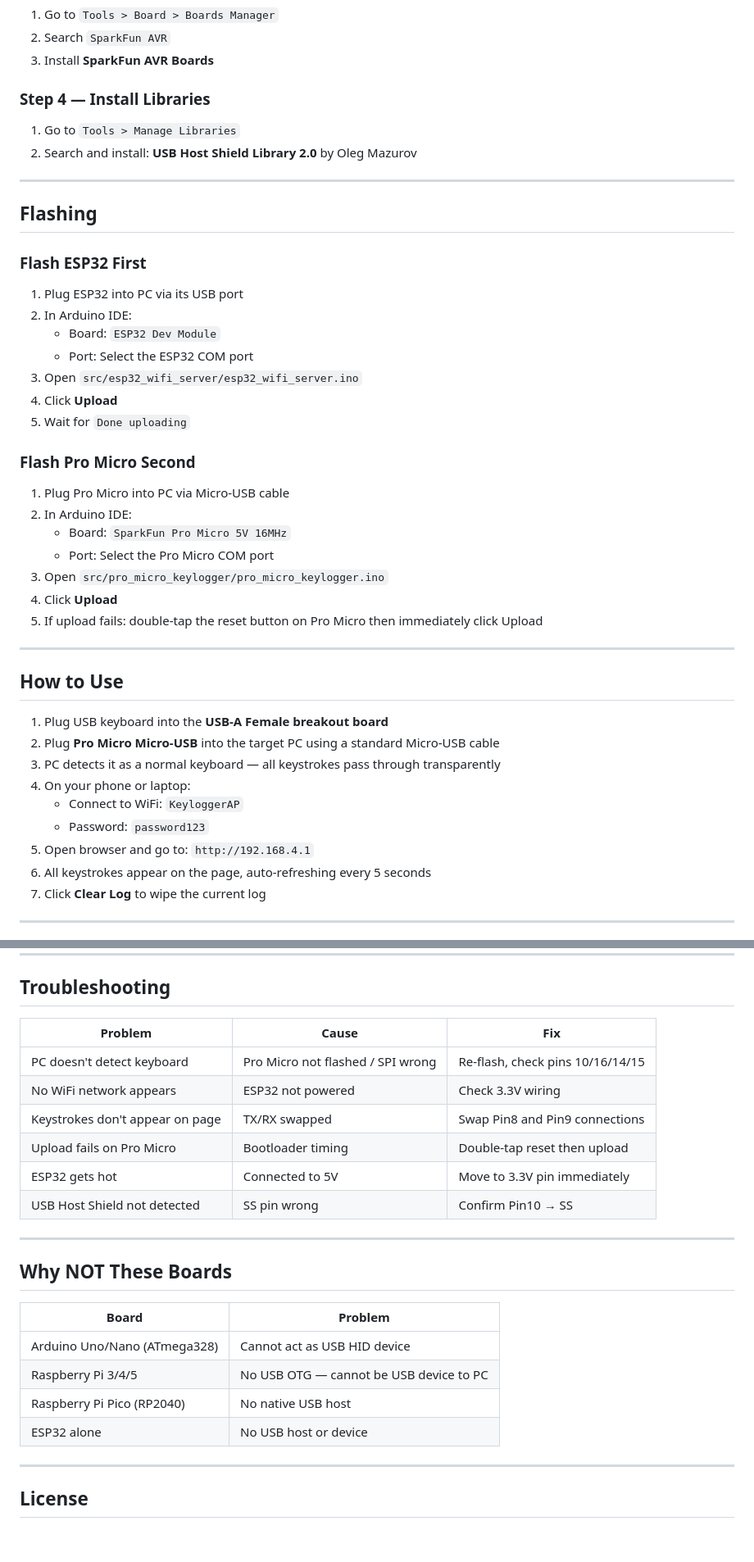
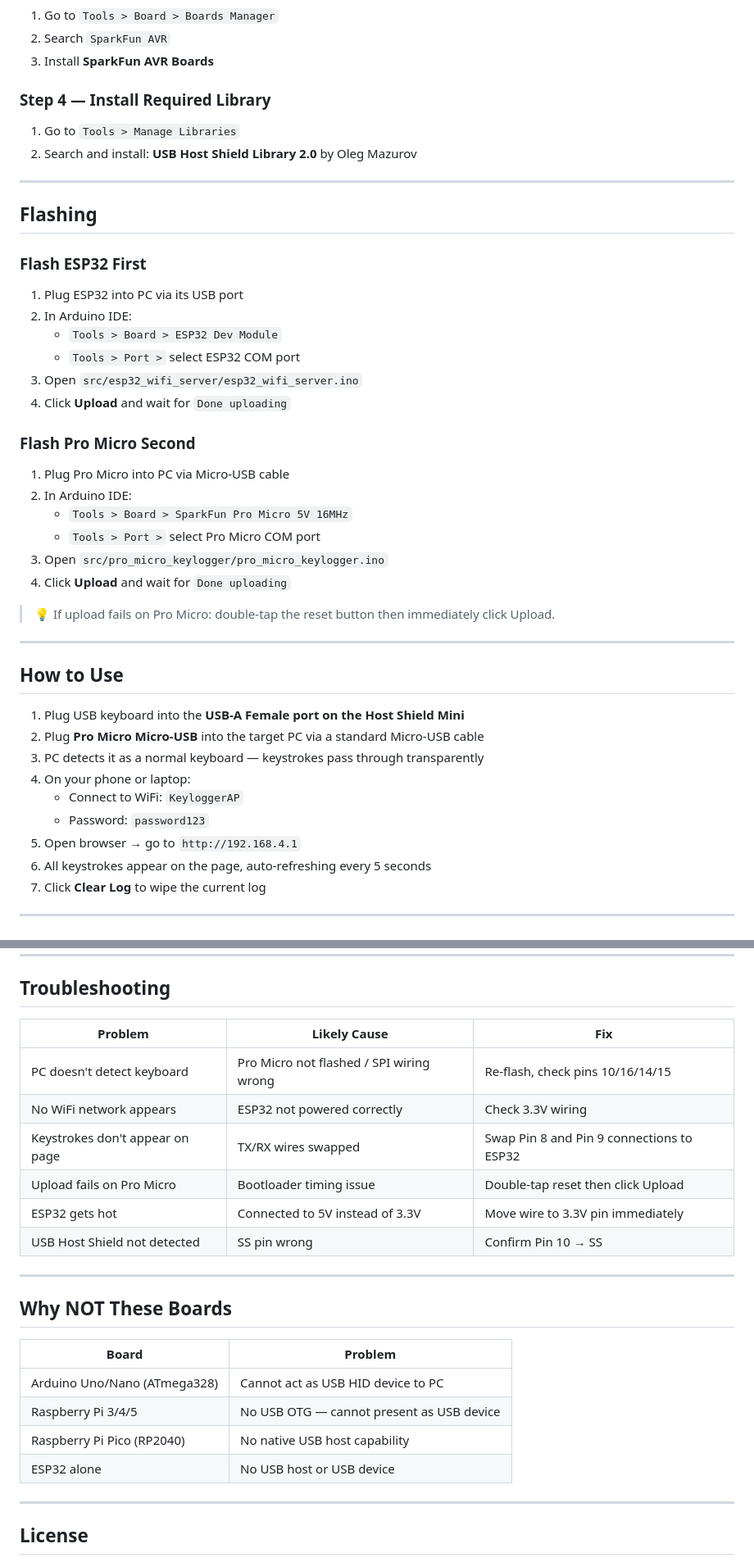
Before and after one commit to Adam-ZS/USB-WiFi-Keylogger, a Markdown page: README.md, 2 parts joined by grey strips. Shown at 82% size. Rendered like a GitHub page; blank space fills up the shorter version.

```diff
--- a/README.md
+++ b/README.md
@@ -114,7 +119,7 @@ https://raw.githubusercontent.com/espressif/arduino-esp32/gh-pages/package_esp32
 2. Search `SparkFun AVR`
 3. Install **SparkFun AVR Boards**
 
-### Step 4 — Install Libraries
+### Step 4 — Install Required Library
 1. Go to `Tools > Manage Libraries`
 2. Search and install: **USB Host Shield Library 2.0** by Oleg Mazurov
 
@@ -125,32 +130,32 @@ https://raw.githubusercontent.com/espressif/arduino-esp32/gh-pages/package_esp32
 ### Flash ESP32 First
 1. Plug ESP32 into PC via its USB port
 2. In Arduino IDE:
-   - Board: `ESP32 Dev Module`
-   - Port: Select the ESP32 COM port
+   - `Tools > Board > ESP32 Dev Module`
+   - `Tools > Port >` select ESP32 COM port
 3. Open `src/esp32_wifi_server/esp32_wifi_server.ino`
-4. Click **Upload**
-5. Wait for `Done uploading`
+4. Click **Upload** and wait for `Done uploading`
 
 ### Flash Pro Micro Second
 1. Plug Pro Micro into PC via Micro-USB cable
 2. In Arduino IDE:
-   - Board: `SparkFun Pro Micro 5V 16MHz`
-   - Port: Select the Pro Micro COM port
+   - `Tools > Board > SparkFun Pro Micro 5V 16MHz`
+   - `Tools > Port >` select Pro Micro COM port
 3. Open `src/pro_micro_keylogger/pro_micro_keylogger.ino`
-4. Click **Upload**
-5. If upload fails: double-tap the reset button on Pro Micro then immediately click Upload
+4. Click **Upload** and wait for `Done uploading`
+
+> 💡 If upload fails on Pro Micro: double-tap the reset button then immediately click Upload.
 
 ---
 
 ## How to Use
 
-1. Plug USB keyboard into the **USB-A Female breakout board**
-2. Plug **Pro Micro Micro-USB** into the target PC using a standard Micro-USB cable
-3. PC detects it as a normal keyboard — all keystrokes pass through transparently
+1. Plug USB keyboard into the **USB-A Female port on the Host Shield Mini**
+2. Plug **Pro Micro Micro-USB** into the target PC via a standard Micro-USB cable
+3. PC detects it as a normal keyboard — keystrokes pass through transparently
 4. On your phone or laptop:
    - Connect to WiFi: `KeyloggerAP`
    - Password: `password123`
-5. Open browser and go to: `http://192.168.4.1`
+5. Open browser → go to `http://192.168.4.1`
 6. All keystrokes appear on the page, auto-refreshing every 5 seconds
 7. Click **Clear Log** to wipe the current log
 
@@ -176,14 +181,14 @@ usb-keylogger/
 
 ## Troubleshooting
 
-| Problem | Cause | Fix |
-|---------|-------|-----|
-| PC doesn't detect keyboard | Pro Micro not flashed / SPI wrong | Re-flash, check pins 10/16/14/15 |
-| No WiFi network appears | ESP32 not powered | Check 3.3V wiring |
-| Keystrokes don't appear on page | TX/RX swapped | Swap Pin8 and Pin9 connections |
-| Upload fails on Pro Micro | Bootloader timing | Double-tap reset then upload |
-| ESP32 gets hot | Connected to 5V | Move to 3.3V pin immediately |
-| USB Host Shield not detected | SS pin wrong | Confirm Pin10 → SS |
+| Problem | Likely Cause | Fix |
+|---------|-------------|-----|
+| PC doesn't detect keyboard | Pro Micro not flashed / SPI wiring wrong | Re-flash, check pins 10/16/14/15 |
+| No WiFi network appears | ESP32 not powered correctly | Check 3.3V wiring |
+| Keystrokes don't appear on page | TX/RX wires swapped | Swap Pin 8 and Pin 9 connections to ESP32 |
+| Upload fails on Pro Micro | Bootloader timing issue | Double-tap reset then click Upload |
+| ESP32 gets hot | Connected to 5V instead of 3.3V | Move wire to 3.3V pin immediately |
+| USB Host Shield not detected | SS pin wrong | Confirm Pin 10 → SS |
 
 ---
 
@@ -191,10 +196,10 @@ usb-keylogger/
 
 | Board | Problem |
 |-------|---------|
-| Arduino Uno/Nano (ATmega328) | Cannot act as USB HID device |
-| Raspberry Pi 3/4/5 | No USB OTG — cannot be USB device to PC |
-| Raspberry Pi Pico (RP2040) | No native USB host |
-| ESP32 alone | No USB host or device |
+| Arduino Uno/Nano (ATmega328) | Cannot act as USB HID device to PC |
+| Raspberry Pi 3/4/5 | No USB OTG — cannot present as USB device |
+| Raspberry Pi Pico (RP2040) | No native USB host capability |
+| ESP32 alone | No USB host or USB device |
 
 ---
 
```
Also changed, not shown: other parts of README.md (+42 -37 lines).
